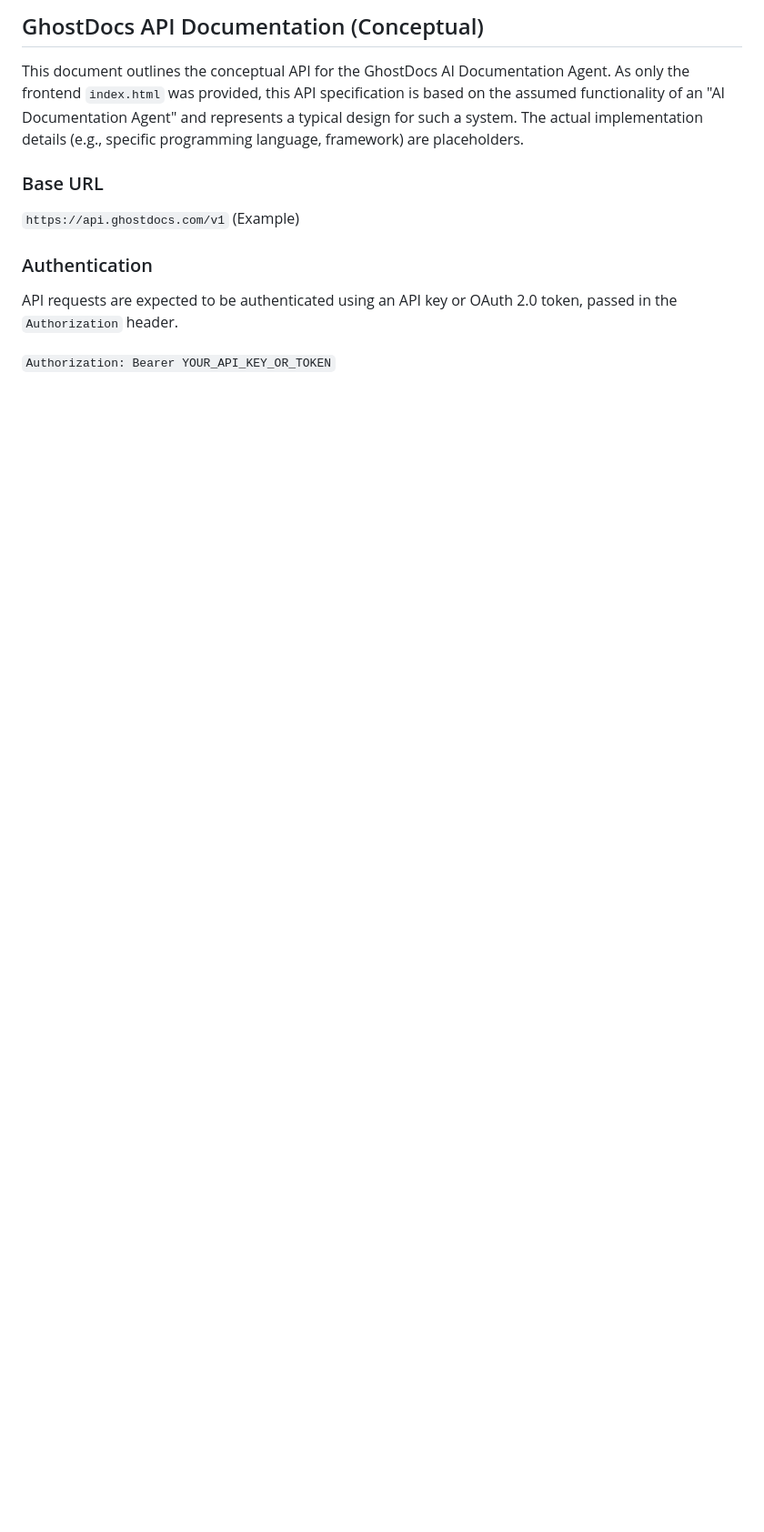
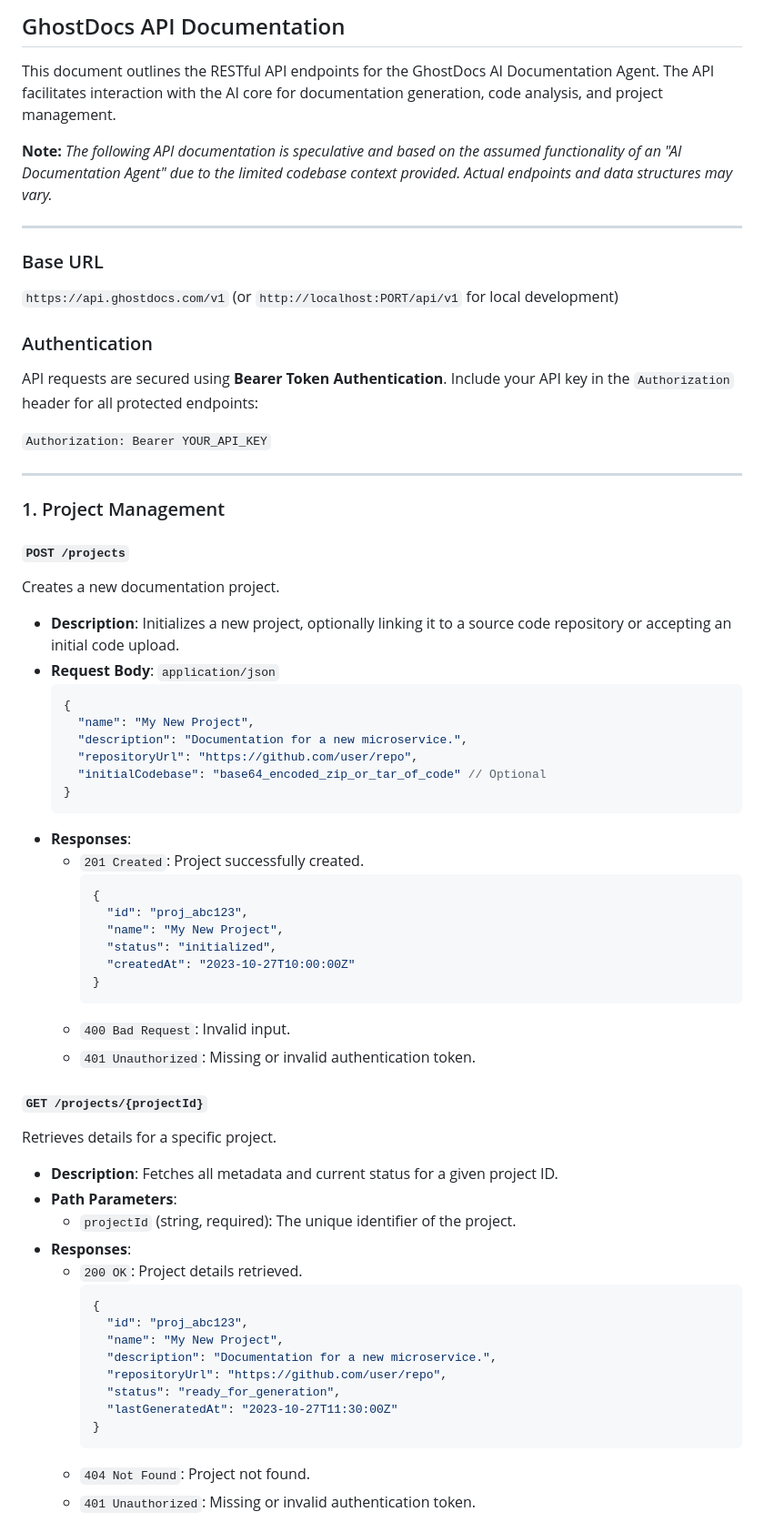
Before and after one commit to anonravi/Echo, a Markdown page: docs/API.md, the part around one of its changes. Shown at 91% size. GitHub-like rendering; blank space fills up the shorter version.

````diff
--- a/docs/API.md
+++ b/docs/API.md
@@ -1,13 +1,71 @@
-## GhostDocs API Documentation (Conceptual)
+## GhostDocs API Documentation
 
-This document outlines the conceptual API for the GhostDocs AI Documentation Agent. As only the frontend `index.html` was provided, this API specification is based on the assumed functionality of an "AI Documentation Agent" and represents a typical design for such a system. The actual implementation details (e.g., specific programming language, framework) are placeholders.
+This document outlines the RESTful API endpoints for the GhostDocs AI Documentation Agent. The API facilitates interaction with the AI core for documentation generation, code analysis, and project management.
+
+**Note:** *The following API documentation is speculative and based on the assumed functionality of an "AI Documentation Agent" due to the limited codebase context provided. Actual endpoints and data structures may vary.*
+
+---
 
 ### Base URL
 
-`https://api.ghostdocs.com/v1` (Example)
+`https://api.ghostdocs.com/v1` (or `http://localhost:PORT/api/v1` for local development)
 
 ### Authentication
 
-API requests are expected to be authenticated using an API key or OAuth 2.0 token, passed in the `Authorization` header.
+API requests are secured using **Bearer Token Authentication**. Include your API key in the `Authorization` header for all protected endpoints:
 
-`Authorization: Bearer YOUR_API_KEY_OR_TOKEN`
+`Authorization: Bearer YOUR_API_KEY`
+
+---
+
+### 1. Project Management
+
+#### `POST /projects`
+
+Creates a new documentation project.
+
+*   **Description**: Initializes a new project, optionally linking it to a source code repository or accepting an initial code upload.
+*   **Request Body**: `application/json`
+    ```json
+    {
+      "name": "My New Project",
+      "description": "Documentation for a new microservice.",
+      "repositoryUrl": "https://github.com/user/repo",
+      "initialCodebase": "base64_encoded_zip_or_tar_of_code" // Optional
+    }
+    ```
+*   **Responses**:
+    *   `201 Created`: Project successfully created.
+        ```json
+        {
+          "id": "proj_abc123",
+          "name": "My New Project",
+          "status": "initialized",
+          "createdAt": "2023-10-27T10:00:00Z"
+        }
+        ```
+    *   `400 Bad Request`: Invalid input.
+    *   `401 Unauthorized`: Missing or invalid authentication token.
+
+#### `GET /projects/{projectId}`
+
+Retrieves details for a specific project.
+
+*   **Description**: Fetches all metadata and current status for a given project ID.
+*   **Path Parameters**:
+    *   `projectId` (string, required): The unique identifier of the project.
+*   **Responses**:
+    *   `200 OK`: Project details retrieved.
+        ```json
+        {
+          "id": "proj_abc123",
+          "name": "My New Project",
+          "description": "Documentation for a new microservice.",
+          "repositoryUrl": "https://github.com/user/repo",
+          "status": "ready_for_generation",
+          "lastGeneratedAt": "2023-10-27T11:30:00Z"
+        }
+        ```
+    *   `404 Not Found`: Project not found.
+    *   `401 Unauthorized`: Missing or invalid authentication token.
+
````
Also changed, not shown: other parts of docs/API.md (+111 -137 lines).
